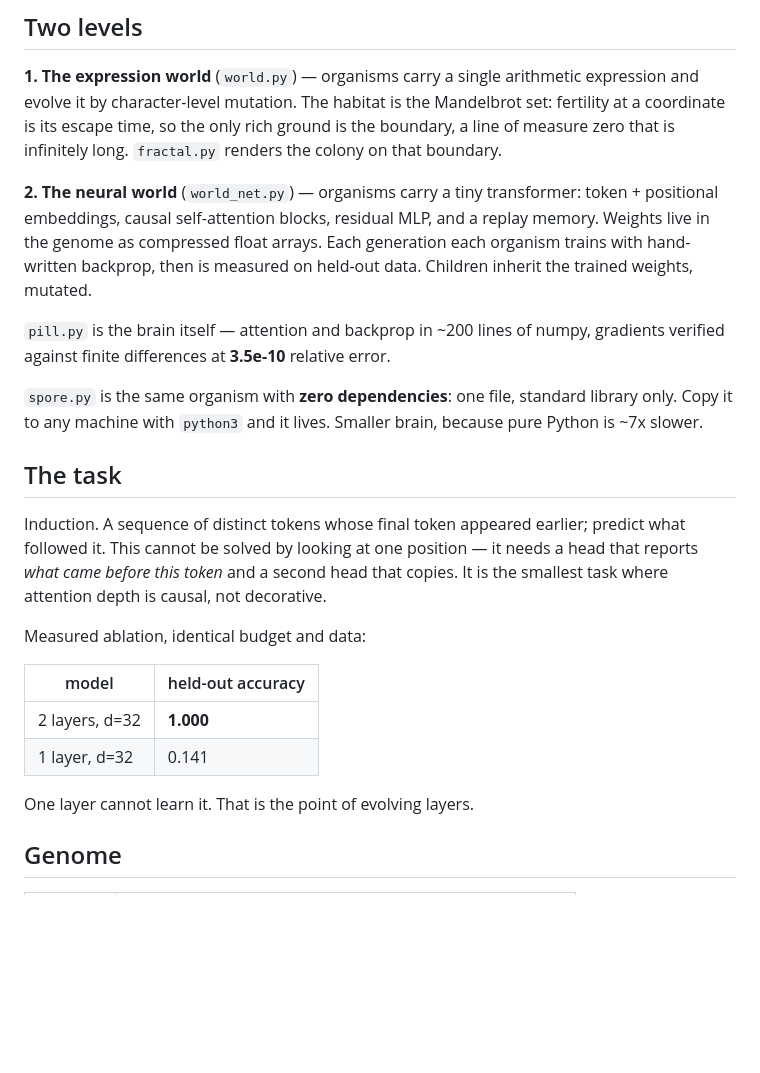
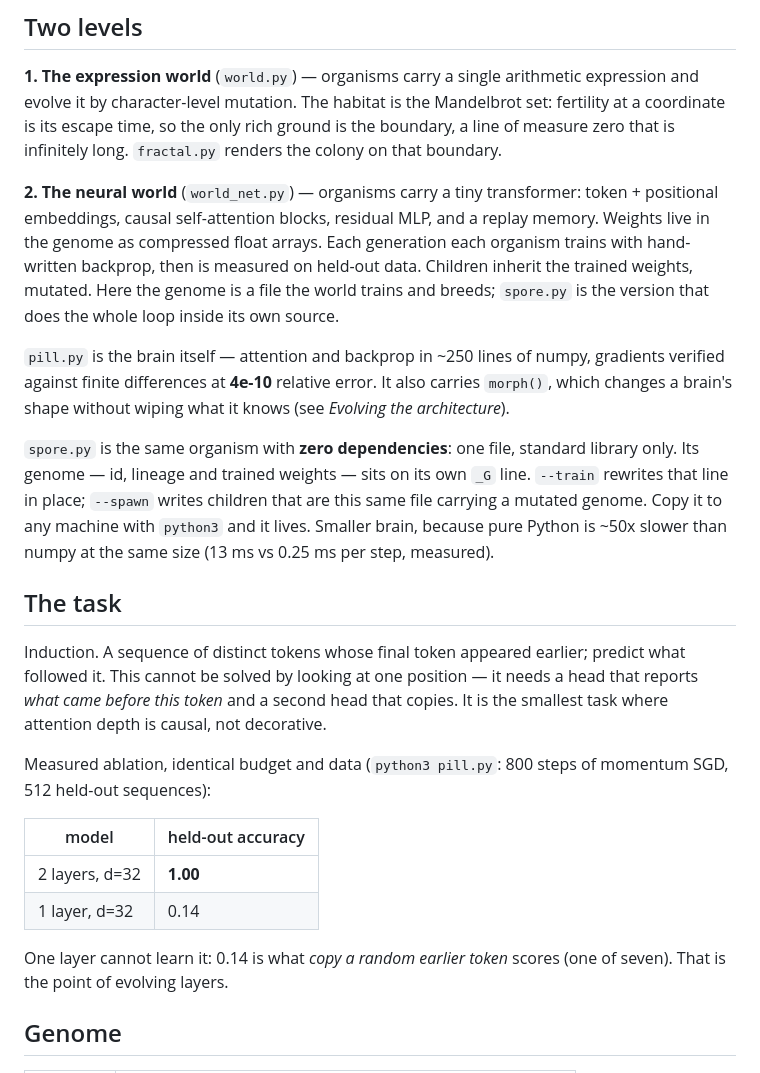
Before and after one commit to myaslioglu/tesseract-alife, a Markdown page: README.md, the part around one of its changes. GitHub-like rendering; blank space fills up the shorter version.

```diff
--- a/README.md
+++ b/README.md
@@ -32,14 +32,21 @@ renders the colony on that boundary.
 token + positional embeddings, causal self-attention blocks, residual MLP, and a
 replay memory. Weights live in the genome as compressed float arrays. Each
 generation each organism trains with hand-written backprop, then is measured on
-held-out data. Children inherit the trained weights, mutated.
+held-out data. Children inherit the trained weights, mutated. Here the genome is
+a file the world trains and breeds; `spore.py` is the version that does the
+whole loop inside its own source.
 
-`pill.py` is the brain itself — attention and backprop in ~200 lines of numpy,
-gradients verified against finite differences at **3.5e-10** relative error.
+`pill.py` is the brain itself — attention and backprop in ~250 lines of numpy,
+gradients verified against finite differences at **4e-10** relative error. It
+also carries `morph()`, which changes a brain's shape without wiping what it
+knows (see *Evolving the architecture*).
 
 `spore.py` is the same organism with **zero dependencies**: one file, standard
-library only. Copy it to any machine with `python3` and it lives. Smaller brain,
-because pure Python is ~7x slower.
+library only. Its genome — id, lineage and trained weights — sits on its own
+`_G` line. `--train` rewrites that line in place; `--spawn` writes children
+that are this same file carrying a mutated genome. Copy it to any machine with
+`python3` and it lives. Smaller brain, because pure Python is ~50x slower than
+numpy at the same size (13 ms vs 0.25 ms per step, measured).
 
 ## The task
 
@@ -48,14 +55,16 @@ predict what followed it. This cannot be solved by looking at one position — i
 needs a head that reports *what came before this token* and a second head that
 copies. It is the smallest task where attention depth is causal, not decorative.
 
-Measured ablation, identical budget and data:
+Measured ablation, identical budget and data (`python3 pill.py`: 800 steps of
+momentum SGD, 512 held-out sequences):
 
 | model | held-out accuracy |
 |---|---|
-| 2 layers, d=32 | **1.000** |
-| 1 layer, d=32 | 0.141 |
+| 2 layers, d=32 | **1.00** |
+| 1 layer, d=32 | 0.14 |
 
-One layer cannot learn it. That is the point of evolving layers.
+One layer cannot learn it: 0.14 is what *copy a random earlier token* scores
+(one of seven). That is the point of evolving layers.
 
 ## Genome
 
```
Also changed, not shown: other parts of README.md (+100 -40 lines), docs/WORLD.md (+44 -18 lines).
